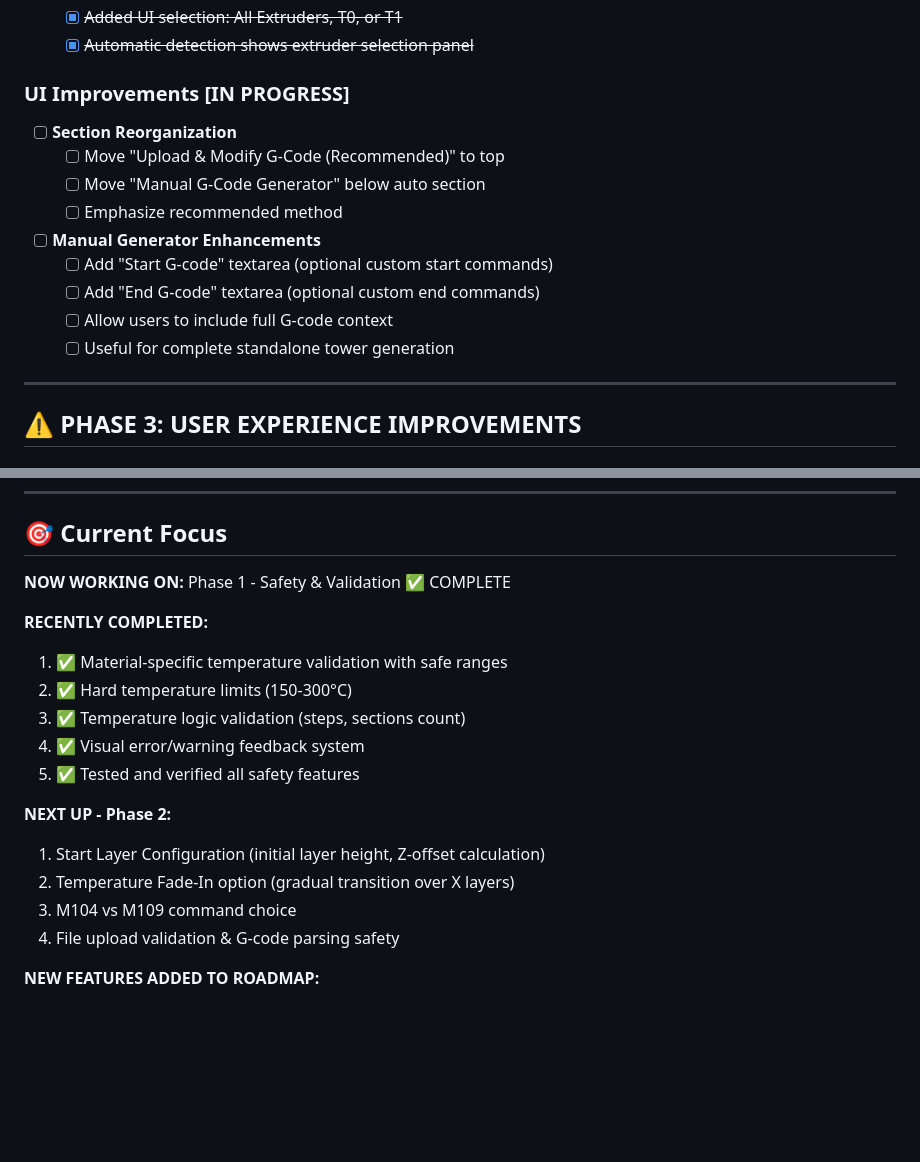
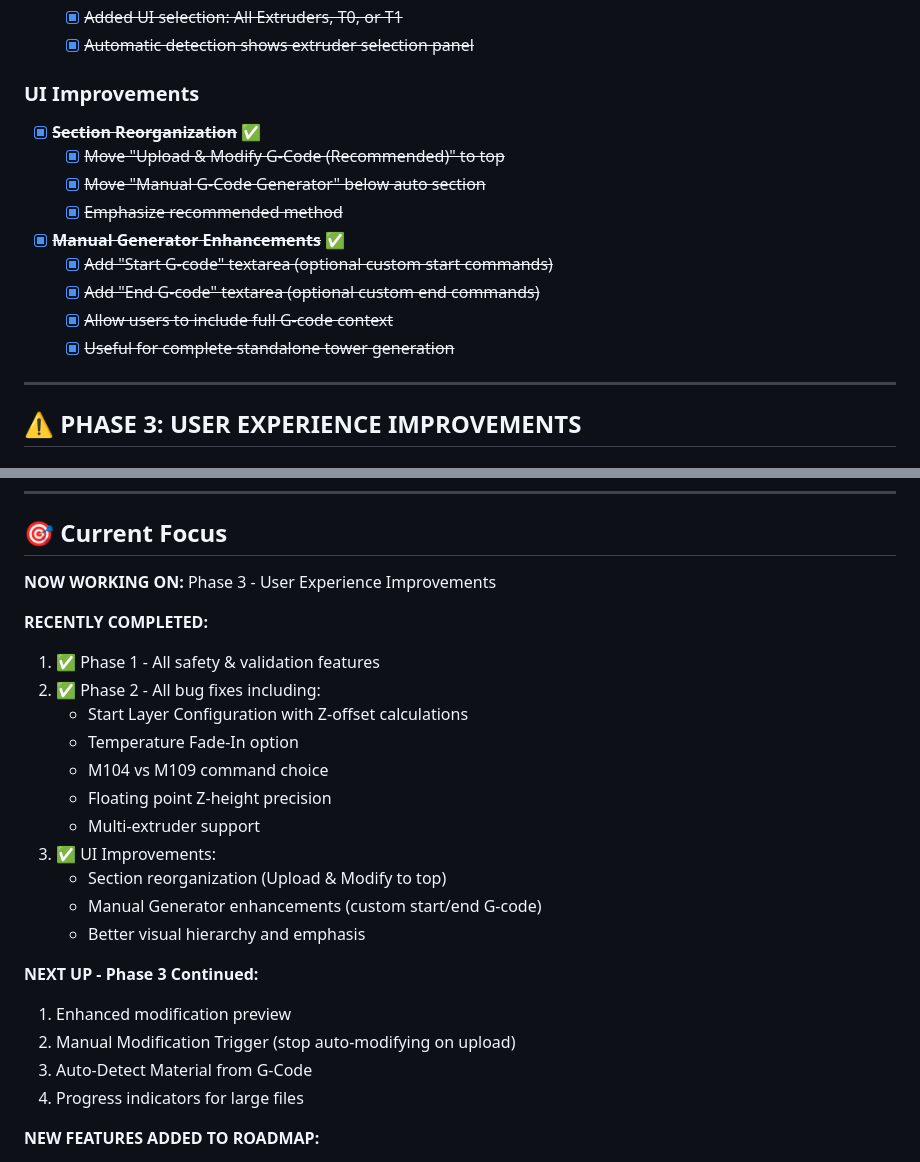
Before and after one commit to tsolo4ever/3d-Print-tools, a Markdown page: temperature-tower/PLANNED_UPGRADES.md, 2 parts joined by grey strips. Drawn GitHub-style; blank space fills up the shorter version.

Commit message:
Update planned upgrades to reflect completed UI improvements
Marked UI section reorganization and manual generator enhancements as completed. Updated current focus to Phase 3 - User Experience Improvements, and revised the list of recently completed and upcoming tasks to reflect project progress.

```diff
--- a/temperature-tower/PLANNED_UPGRADES.md
+++ b/temperature-tower/PLANNED_UPGRADES.md
@@ -80,17 +80,17 @@
   - [x] ~~Added UI selection: All Extruders, T0, or T1~~
   - [x] ~~Automatic detection shows extruder selection panel~~
 
-### UI Improvements [IN PROGRESS]
-- [ ] **Section Reorganization**
-  - [ ] Move "Upload & Modify G-Code (Recommended)" to top
-  - [ ] Move "Manual G-Code Generator" below auto section
-  - [ ] Emphasize recommended method
+### UI Improvements
+- [x] ~~**Section Reorganization**~~ ✅
+  - [x] ~~Move "Upload & Modify G-Code (Recommended)" to top~~
+  - [x] ~~Move "Manual G-Code Generator" below auto section~~
+  - [x] ~~Emphasize recommended method~~
 
-- [ ] **Manual Generator Enhancements**
-  - [ ] Add "Start G-code" textarea (optional custom start commands)
-  - [ ] Add "End G-code" textarea (optional custom end commands)
-  - [ ] Allow users to include full G-code context
-  - [ ] Useful for complete standalone tower generation
+- [x] ~~**Manual Generator Enhancements**~~ ✅
+  - [x] ~~Add "Start G-code" textarea (optional custom start commands)~~
+  - [x] ~~Add "End G-code" textarea (optional custom end commands)~~
+  - [x] ~~Allow users to include full G-code context~~
+  - [x] ~~Useful for complete standalone tower generation~~
 
 ---
 
@@ -257,20 +257,26 @@
 
 ## 🎯 Current Focus
 
-**NOW WORKING ON:** Phase 1 - Safety & Validation ✅ COMPLETE
+**NOW WORKING ON:** Phase 3 - User Experience Improvements
 
 **RECENTLY COMPLETED:**
-1. ✅ Material-specific temperature validation with safe ranges
-2. ✅ Hard temperature limits (150-300°C)
-3. ✅ Temperature logic validation (steps, sections count)
-4. ✅ Visual error/warning feedback system
-5. ✅ Tested and verified all safety features
+1. ✅ Phase 1 - All safety & validation features
+2. ✅ Phase 2 - All bug fixes including:
+   - Start Layer Configuration with Z-offset calculations
+   - Temperature Fade-In option
+   - M104 vs M109 command choice
+   - Floating point Z-height precision
+   - Multi-extruder support
+3. ✅ UI Improvements:
+   - Section reorganization (Upload & Modify to top)
+   - Manual Generator enhancements (custom start/end G-code)
+   - Better visual hierarchy and emphasis
 
-**NEXT UP - Phase 2:**
-1. Start Layer Configuration (initial layer height, Z-offset calculation)
-2. Temperature Fade-In option (gradual transition over X layers)
-3. M104 vs M109 command choice
-4. File upload validation & G-code parsing safety
+**NEXT UP - Phase 3 Continued:**
+1. Enhanced modification preview
+2. Manual Modification Trigger (stop auto-modifying on upload)
+3. Auto-Detect Material from G-Code
+4. Progress indicators for large files
 
 **NEW FEATURES ADDED TO ROADMAP:**
 - Max Sections Limiter (Phase 4) - Control tower height
```
